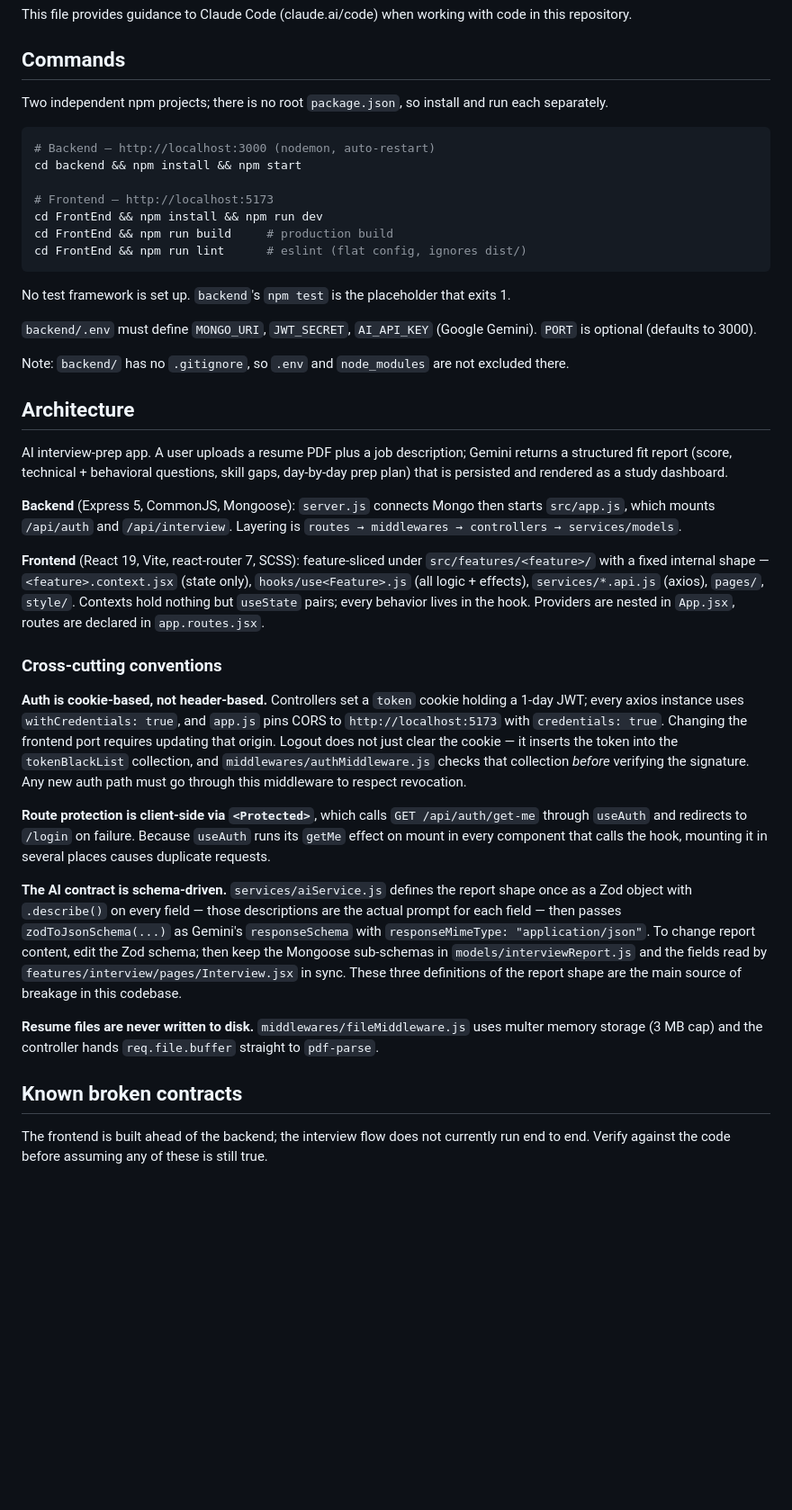
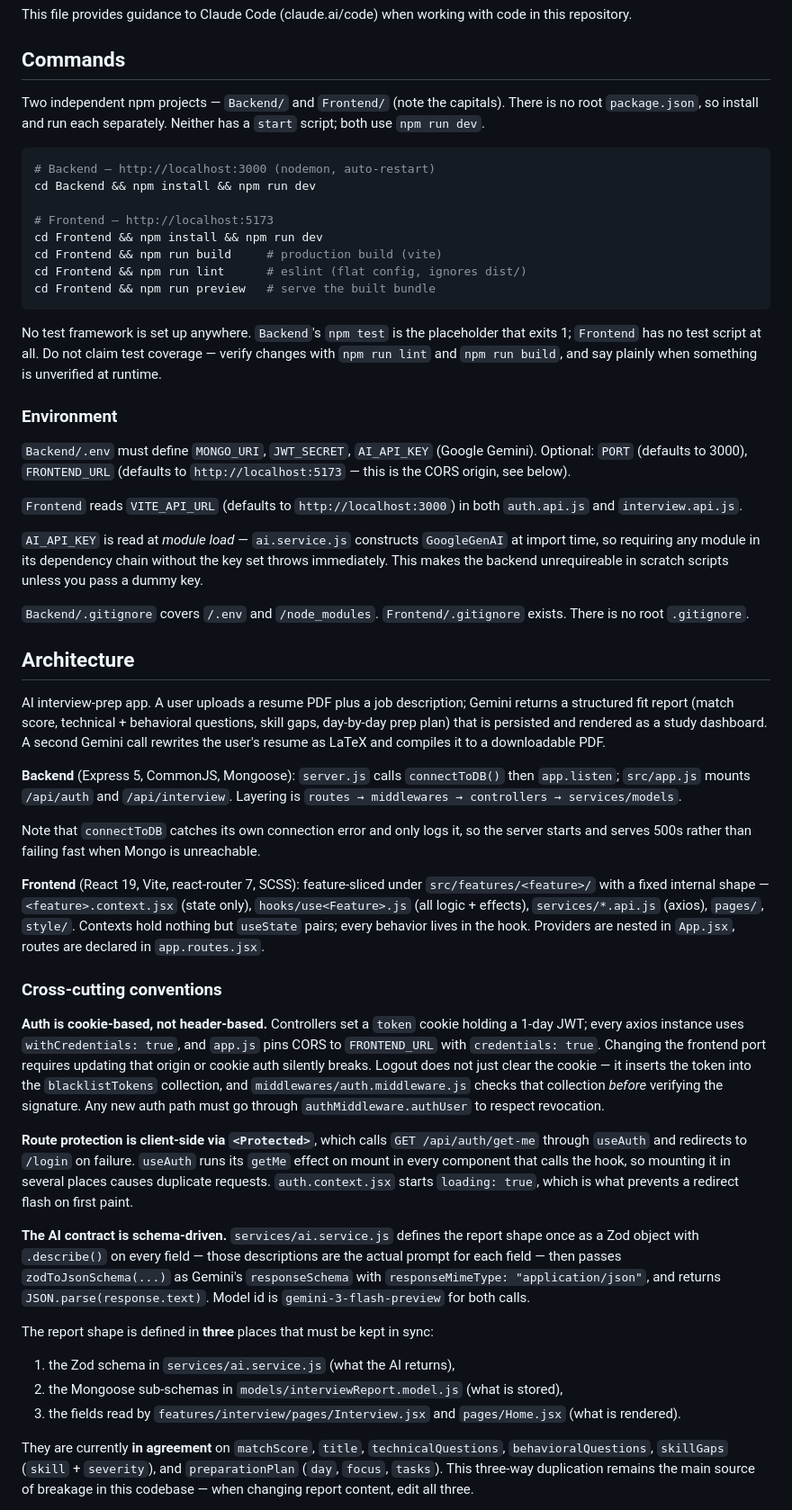
Before and after one commit to ARSOULGOD/resumeProjectAI, a Markdown page: CLAUDE.md, the part around one of its changes. Shown at 90% size. GitHub-like rendering; blank space fills up the shorter version.

Commit message:
Update CLAUDE.md to match current codebase
The "Known broken contracts" section was almost entirely obsolete: the
backend routes, controller exports, JSON.parse, model id, and report
field names have all since been fixed. Commands also had the wrong
directory names and a npm start script that does not exist.

Verified every claim against the code and replaced the stale items with
nine live ones. Adds the previously undocumented LaTeX/tectonic resume
pipeline, the FRONTEND_URL and VITE_API_URL env vars, and the error
handling convention the interview feature now follows.

Co-Authored-By: Claude Opus 5 (1M context) <noreply@anthropic.com>

````diff
--- a/CLAUDE.md
+++ b/CLAUDE.md
@@ -4,43 +4,54 @@ This file provides guidance to Claude Code (claude.ai/code) when working with co
 
 ## Commands
 
-Two independent npm projects; there is no root `package.json`, so install and run each separately.
+Two independent npm projects — `Backend/` and `Frontend/` (note the capitals). There is no root `package.json`, so install and run each separately. Neither has a `start` script; both use `npm run dev`.
 
 ```bash
 # Backend — http://localhost:3000 (nodemon, auto-restart)
-cd backend && npm install && npm start
+cd Backend && npm install && npm run dev
 
 # Frontend — http://localhost:5173
-cd FrontEnd && npm install && npm run dev
-cd FrontEnd && npm run build     # production build
-cd FrontEnd && npm run lint      # eslint (flat config, ignores dist/)
+cd Frontend && npm install && npm run dev
+cd Frontend && npm run build     # production build (vite)
+cd Frontend && npm run lint      # eslint (flat config, ignores dist/)
+cd Frontend && npm run preview   # serve the built bundle
 ```
 
-No test framework is set up. `backend`'s `npm test` is the placeholder that exits 1.
+No test framework is set up anywhere. `Backend`'s `npm test` is the placeholder that exits 1; `Frontend` has no test script at all. Do not claim test coverage — verify changes with `npm run lint` and `npm run build`, and say plainly when something is unverified at runtime.
 
-`backend/.env` must define `MONGO_URI`, `JWT_SECRET`, `AI_API_KEY` (Google Gemini). `PORT` is optional (defaults to 3000).
+### Environment
 
-Note: `backend/` has no `.gitignore`, so `.env` and `node_modules` are not excluded there.
+`Backend/.env` must define `MONGO_URI`, `JWT_SECRET`, `AI_API_KEY` (Google Gemini). Optional: `PORT` (defaults to 3000), `FRONTEND_URL` (defaults to `http://localhost:5173` — this is the CORS origin, see below).
+
+`Frontend` reads `VITE_API_URL` (defaults to `http://localhost:3000`) in both `auth.api.js` and `interview.api.js`.
+
+`AI_API_KEY` is read at *module load* — `ai.service.js` constructs `GoogleGenAI` at import time, so requiring any module in its dependency chain without the key set throws immediately. This makes the backend unrequireable in scratch scripts unless you pass a dummy key.
+
+`Backend/.gitignore` covers `/.env` and `/node_modules`. `Frontend/.gitignore` exists. There is no root `.gitignore`.
 
 ## Architecture
 
-AI interview-prep app. A user uploads a resume PDF plus a job description; Gemini returns a structured fit report (score, technical + behavioral questions, skill gaps, day-by-day prep plan) that is persisted and rendered as a study dashboard.
+AI interview-prep app. A user uploads a resume PDF plus a job description; Gemini returns a structured fit report (match score, technical + behavioral questions, skill gaps, day-by-day prep plan) that is persisted and rendered as a study dashboard. A second Gemini call rewrites the user's resume as LaTeX and compiles it to a downloadable PDF.
 
-**Backend** (Express 5, CommonJS, Mongoose): `server.js` connects Mongo then starts `src/app.js`, which mounts `/api/auth` and `/api/interview`. Layering is `routes → middlewares → controllers → services/models`.
+**Backend** (Express 5, CommonJS, Mongoose): `server.js` calls `connectToDB()` then `app.listen`; `src/app.js` mounts `/api/auth` and `/api/interview`. Layering is `routes → middlewares → controllers → services/models`.
+
+Note that `connectToDB` catches its own connection error and only logs it, so the server starts and serves 500s rather than failing fast when Mongo is unreachable.
 
 **Frontend** (React 19, Vite, react-router 7, SCSS): feature-sliced under `src/features/<feature>/` with a fixed internal shape — `<feature>.context.jsx` (state only), `hooks/use<Feature>.js` (all logic + effects), `services/*.api.js` (axios), `pages/`, `style/`. Contexts hold nothing but `useState` pairs; every behavior lives in the hook. Providers are nested in `App.jsx`, routes are declared in `app.routes.jsx`.
 
 ### Cross-cutting conventions
 
-**Auth is cookie-based, not header-based.** Controllers set a `token` cookie holding a 1-day JWT; every axios instance uses `withCredentials: true`, and `app.js` pins CORS to `http://localhost:5173` with `credentials: true`. Changing the frontend port requires updating that origin. Logout does not just clear the cookie — it inserts the token into the `tokenBlackList` collection, and `middlewares/authMiddleware.js` checks that collection *before* verifying the signature. Any new auth path must go through this middleware to respect revocation.
+**Auth is cookie-based, not header-based.** Controllers set a `token` cookie holding a 1-day JWT; every axios instance uses `withCredentials: true`, and `app.js` pins CORS to `FRONTEND_URL` with `credentials: true`. Changing the frontend port requires updating that origin or cookie auth silently breaks. Logout does not just clear the cookie — it inserts the token into the `blacklistTokens` collection, and `middlewares/auth.middleware.js` checks that collection *before* verifying the signature. Any new auth path must go through `authMiddleware.authUser` to respect revocation.
 
-**Route protection is client-side via `<Protected>`**, which calls `GET /api/auth/get-me` through `useAuth` and redirects to `/login` on failure. Because `useAuth` runs its `getMe` effect on mount in every component that calls the hook, mounting it in several places causes duplicate requests.
+**Route protection is client-side via `<Protected>`**, which calls `GET /api/auth/get-me` through `useAuth` and redirects to `/login` on failure. `useAuth` runs its `getMe` effect on mount in every component that calls the hook, so mounting it in several places causes duplicate requests. `auth.context.jsx` starts `loading: true`, which is what prevents a redirect flash on first paint.
 
-**The AI contract is schema-driven.** `services/aiService.js` defines the report shape once as a Zod object with `.describe()` on every field — those descriptions are the actual prompt for each field — then passes `zodToJsonSchema(...)` as Gemini's `responseSchema` with `responseMimeType: "application/json"`. To change report content, edit the Zod schema; then keep the Mongoose sub-schemas in `models/interviewReport.js` and the fields read by `features/interview/pages/Interview.jsx` in sync. These three definitions of the report shape are the main source of breakage in this codebase.
+**The AI contract is schema-driven.** `services/ai.service.js` defines the report shape once as a Zod object with `.describe()` on every field — those descriptions are the actual prompt for each field — then passes `zodToJsonSchema(...)` as Gemini's `responseSchema` with `responseMimeType: "application/json"`, and returns `JSON.parse(response.text)`. Model id is `gemini-3-flash-preview` for both calls.
 
-**Resume files are never written to disk.** `middlewares/fileMiddleware.js` uses multer memory storage (3 MB cap) and the controller hands `req.file.buffer` straight to `pdf-parse`.
+The report shape is defined in **three** places that must be kept in sync:
 
-## Known broken contracts
+1. the Zod schema in `services/ai.service.js` (what the AI returns),
+2. the Mongoose sub-schemas in `models/interviewReport.model.js` (what is stored),
+3. the fields read by `features/interview/pages/Interview.jsx` and `pages/Home.jsx` (what is rendered).
 
-The frontend is built ahead of the backend; the interview flow does not currently run end to end. Verify against the code before assuming any of these is still true.
+They are currently **in agreement** on `matchScore`, `title`, `technicalQuestions`, `behavioralQuestions`, `skillGaps` (`skill` + `severity`), and `preparationPlan` (`day`, `focus`, `tasks`). This three-way duplication remains the main source of breakage in this codebase — when changing report content, edit all three.
 
````
Also changed, not shown: other parts of CLAUDE.md (+24 -6 lines).
